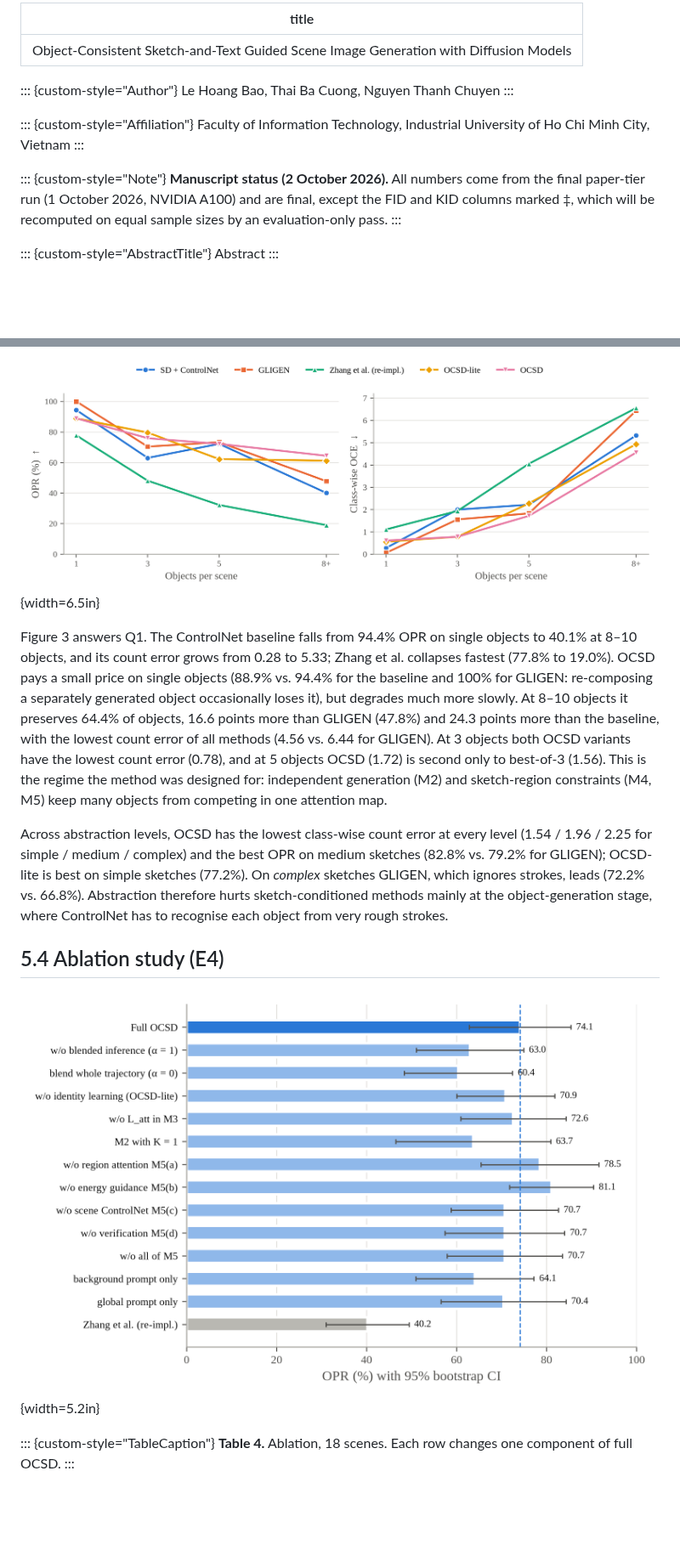
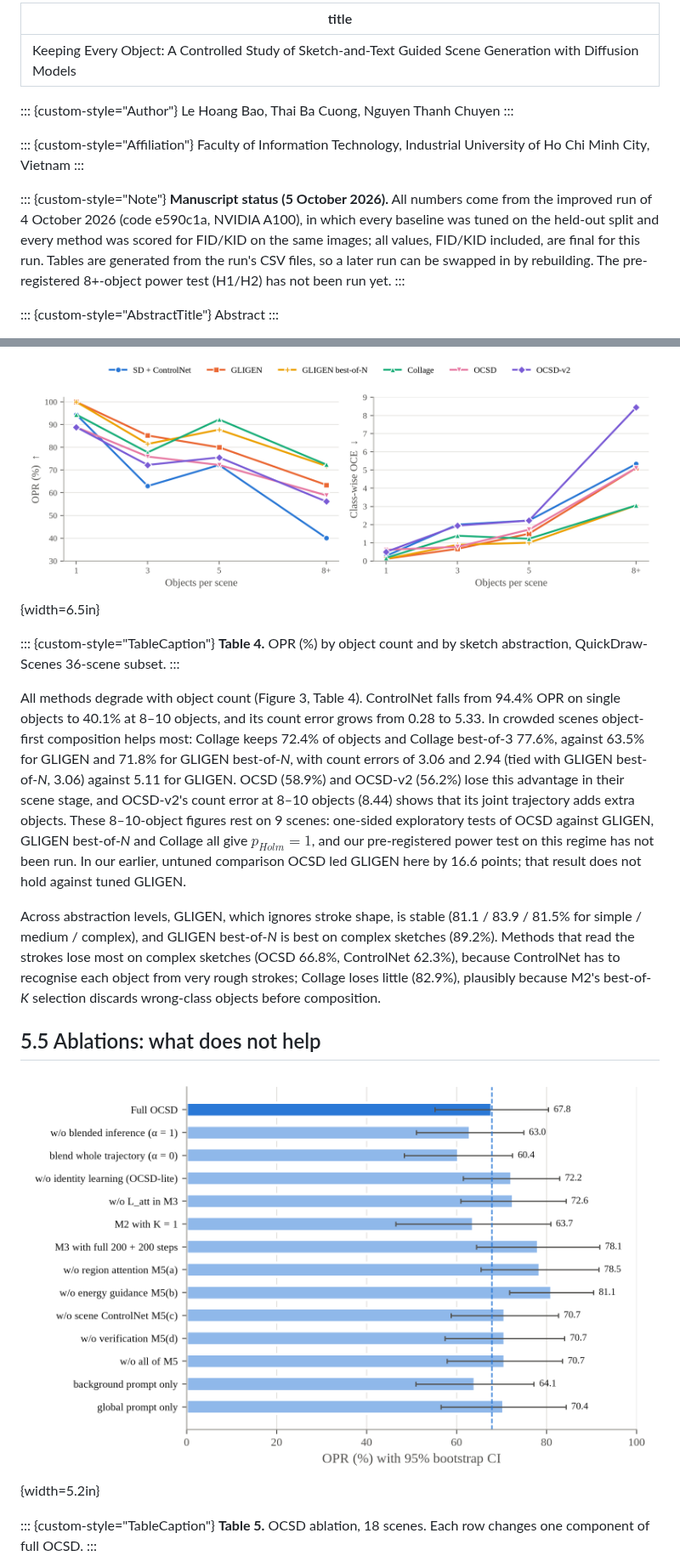
Before and after one commit to bobbibao/ocsd-thesis, a Markdown page: paper/paper.md, 2 parts joined by grey strips. Shown at 85% size. Drawn GitHub-style; pictures changed too: paper/figs/fig2_e1.png, paper/figs/fig3_ablation.png; blank space fills up the shorter version.

```diff
--- a/paper/paper.md
+++ b/paper/paper.md
@@ -1,5 +1,5 @@
 ---
-title: "Object-Consistent Sketch-and-Text Guided Scene Image Generation with Diffusion Models"
+title: "Keeping Every Object: A Controlled Study of Sketch-and-Text Guided Scene Generation with Diffusion Models"
 ---
 
 ::: {custom-style="Author"}
@@ -11,7 +11,7 @@ Faculty of Information Technology, Industrial University of Ho Chi Minh City, Vi
 :::
 
 ::: {custom-style="Note"}
-**Manuscript status (2 October 2026).** All numbers come from the final paper-tier run (1 October 2026, NVIDIA A100) and are final, except the FID and KID columns marked ‡, which will be recomputed on equal sample sizes by an evaluation-only pass.
+**Manuscript status (5 October 2026).** All numbers come from the improved run of 4 October 2026 (code e590c1a, NVIDIA A100), in which every baseline was tuned on the held-out split and every method was scored for FID/KID on the same images; all values, FID/KID included, are final for this run. Tables are generated from the run's CSV files, so a later run can be swapped in by rebuilding. The pre-registered 8+-object power test (H1/H2) has not been run yet.
 :::
 
 ::: {custom-style="AbstractTitle"}
@@ -215,15 +209,21 @@ On all 72 scenes (Table 3), the training-free OCSD-lite ties GLIGEN on OPR (71.2
 
 ![**Figure 3.** QuickDraw-Scenes, 36-scene subset: OPR (left) and class-wise count error (right) against the number of sketched objects.](figs/fig2_e1.png){width=6.5in}
 
-Figure 3 answers Q1. The ControlNet baseline falls from 94.4% OPR on single objects to 40.1% at 8–10 objects, and its count error grows from 0.28 to 5.33; Zhang et al. collapses fastest (77.8% to 19.0%). OCSD pays a small price on single objects (88.9% vs. 94.4% for the baseline and 100% for GLIGEN: re-composing a separately generated object occasionally loses it), but degrades much more slowly. At 8–10 objects it preserves 64.4% of objects, 16.6 points more than GLIGEN (47.8%) and 24.3 points more than the baseline, with the lowest count error of all methods (4.56 vs. 6.44 for GLIGEN). At 3 objects both OCSD variants have the lowest count error (0.78), and at 5 objects OCSD (1.72) is second only to best-of-3 (1.56). This is the regime the method was designed for: independent generation (M2) and sketch-region constraints (M4, M5) keep many objects from competing in one attention map.
+::: {custom-style="TableCaption"}
+**Table 4.** OPR (%) by object count and by sketch abstraction, QuickDraw-Scenes 36-scene subset.
+:::
 
-Across abstraction levels, OCSD has the lowest class-wise count error at every level (1.54 / 1.96 / 2.25 for simple / medium / complex) and the best OPR on medium sketches (82.8% vs. 79.2% for GLIGEN); OCSD-lite is best on simple sketches (77.2%). On *complex* sketches GLIGEN, which ignores strokes, leads (72.2% vs. 66.8%). Abstraction therefore hurts sketch-conditioned methods mainly at the object-generation stage, where ControlNet has to recognise each object from very rough strokes.
+<!-- TABLE:E1E2 -->
 
-## 5.4 Ablation study (E4)
+All methods degrade with object count (Figure 3, Table 4). ControlNet falls from 94.4% OPR on single objects to 40.1% at 8–10 objects, and its count error grows from 0.28 to 5.33. In crowded scenes object-first composition helps most: Collage keeps 72.4% of objects and Collage best-of-3 77.6%, against 63.5% for GLIGEN and 71.8% for GLIGEN best-of-*N*, with count errors of 3.06 and 2.94 (tied with GLIGEN best-of-*N*, 3.06) against 5.11 for GLIGEN. OCSD (58.9%) and OCSD-v2 (56.2%) lose this advantage in their scene stage, and OCSD-v2's count error at 8–10 objects (8.44) shows that its joint trajectory adds extra objects. These 8–10-object figures rest on 9 scenes: one-sided exploratory tests of OCSD against GLIGEN, GLIGEN best-of-*N* and Collage all give $p_{Holm}=1$, and our pre-registered power test on this regime has not been run. In our earlier, untuned comparison OCSD led GLIGEN here by 16.6 points; that result does not hold against tuned GLIGEN.
 
-![**Figure 4.** Ablation on 18 QuickDraw-Scenes scenes with 3 and 5 objects (one seed): OPR with 95% bootstrap intervals. The dashed line is full OCSD. No difference to full OCSD is significant after Holm correction.](figs/fig3_ablation.png){width=5.2in}
+Across abstraction levels, GLIGEN, which ignores stroke shape, is stable (81.1 / 83.9 / 81.5% for simple / medium / complex), and GLIGEN best-of-*N* is best on complex sketches (89.2%). Methods that read the strokes lose most on complex sketches (OCSD 66.8%, ControlNet 62.3%), because ControlNet has to recognise each object from very rough strokes; Collage loses little (82.9%), plausibly because M2's best-of-*K* selection discards wrong-class objects before composition.
+
+## 5.5 Ablations: what does not help
+
+![**Figure 4.** OCSD ablation on 18 QuickDraw-Scenes scenes with 3 and 5 objects (seed 0 for every row): OPR with 95% bootstrap intervals. The dashed line is full OCSD. No difference to full OCSD is significant after Holm correction.](figs/fig3_ablation.png){width=5.2in}
 
 ::: {custom-style="TableCaption"}
-**Table 4.** Ablation, 18 scenes. Each row changes one component of full OCSD.
+**Table 5.** OCSD ablation, 18 scenes. Each row changes one component of full OCSD.
 :::
 
```
Also changed, not shown: other parts of paper/paper.md (+83 -91 lines), paper/README.md (+21 -9 lines), paper/figs/fig4_alpha.png, paper/figs/fig5_qual.jpg, 7 other files.
